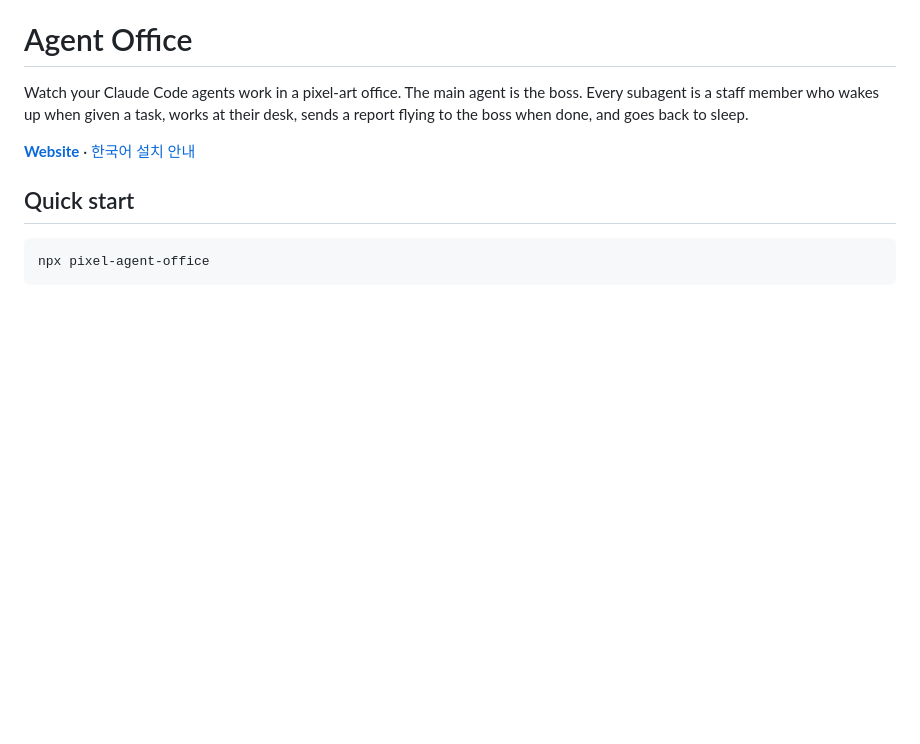
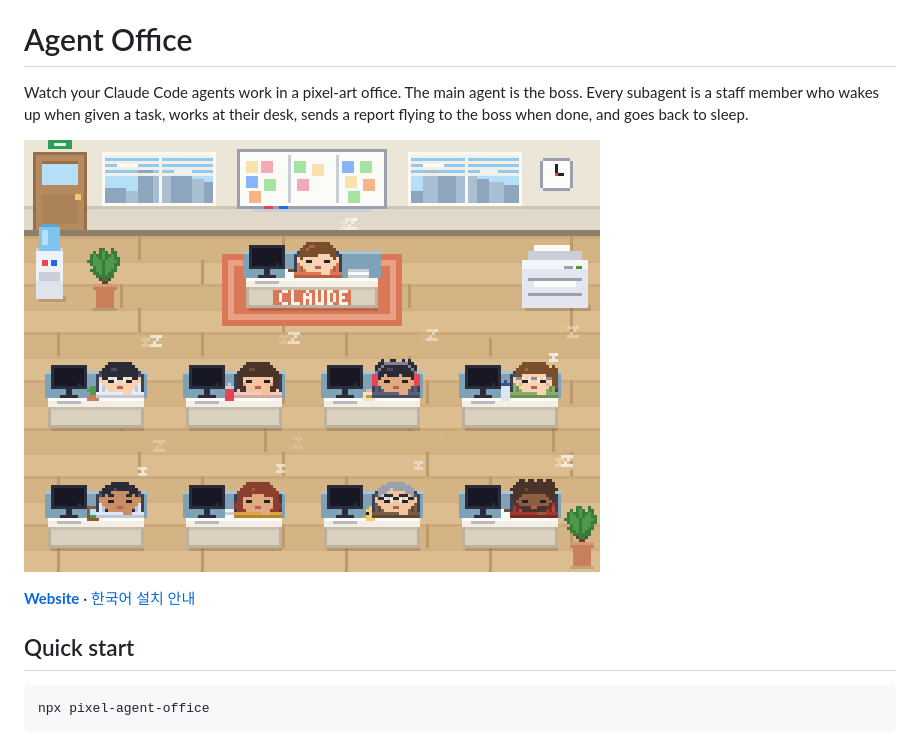
Before and after one commit to donasman/pixel-agent-office, a Markdown page: README.md, the part around the change. Rendered like a GitHub page; pictures changed too: site/demo.gif (added); blank space fills up the shorter version.

Commit message:
README: a GIF of the office at work
- site/demo.gif is one loop of the website's demo (28 s, 576x432), so it is also served from the site.

```diff
--- a/README.md
+++ b/README.md
@@ -1,6 +1,8 @@
 # Agent Office
 
 Watch your Claude Code agents work in a pixel-art office. The main agent is the boss. Every subagent is a staff member who wakes up when given a task, works at their desk, sends a report flying to the boss when done, and goes back to sleep.
+
+![The office at work: the boss hands two subagents a task, they work at their desks and send back their reports, and a commit ends in confetti](site/demo.gif)
 
 **[Website](https://donasman.github.io/pixel-agent-office/)** · [한국어 설치 안내](#설치-한국어)
 
```
